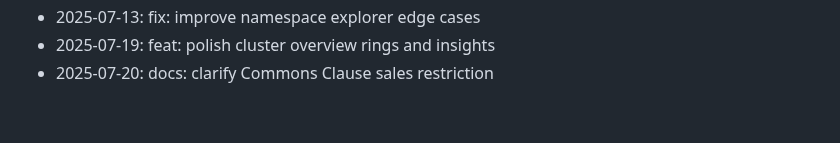
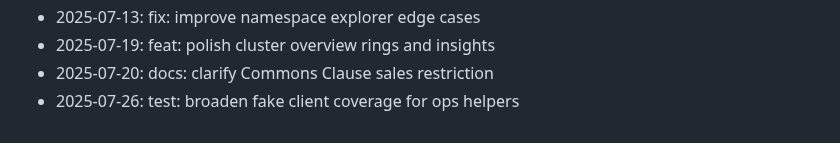
Before and after one commit to zrougamed/pyxis, a Markdown page: docs/CHANGELOG.md, the part around the change. GitHub-like rendering.

Commit message:
test: broaden fake client coverage for ops helpers

```diff
--- a/docs/CHANGELOG.md
+++ b/docs/CHANGELOG.md
@@ -71,3 +71,4 @@ Weekend development notes for Pyxis.
 - 2025-07-13: fix: improve namespace explorer edge cases
 - 2025-07-19: feat: polish cluster overview rings and insights
 - 2025-07-20: docs: clarify Commons Clause sales restriction
+- 2025-07-26: test: broaden fake client coverage for ops helpers
```
